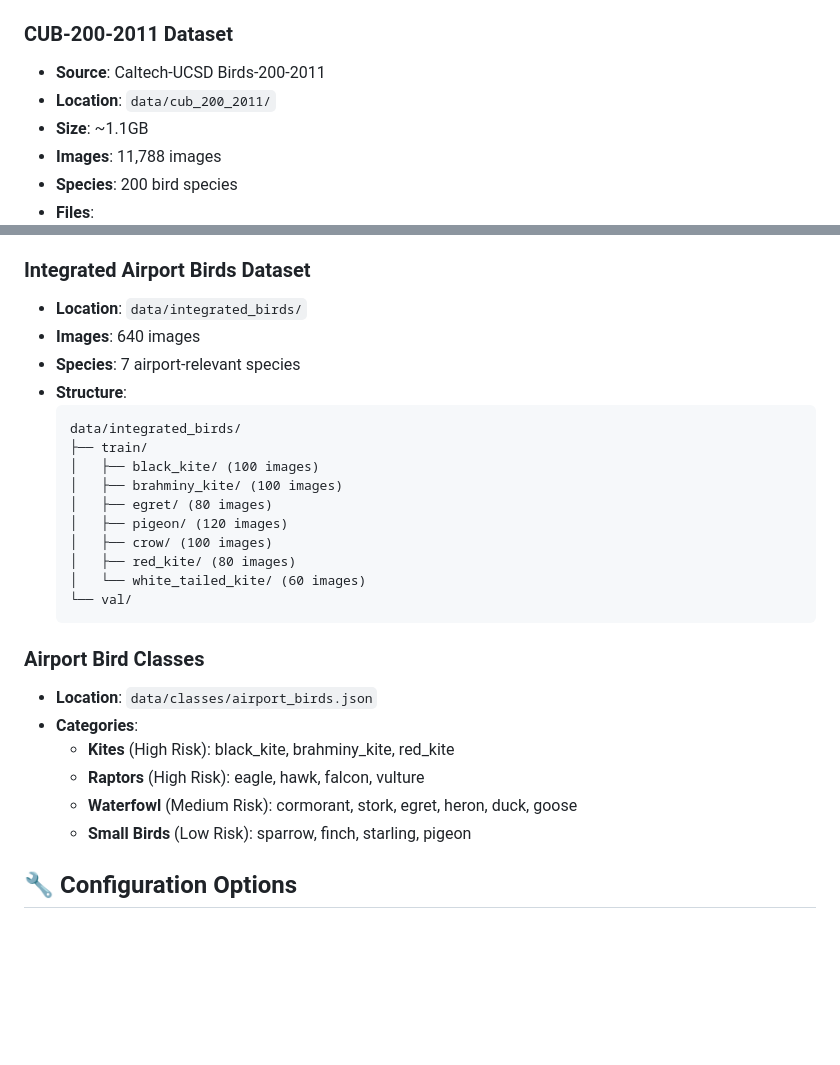
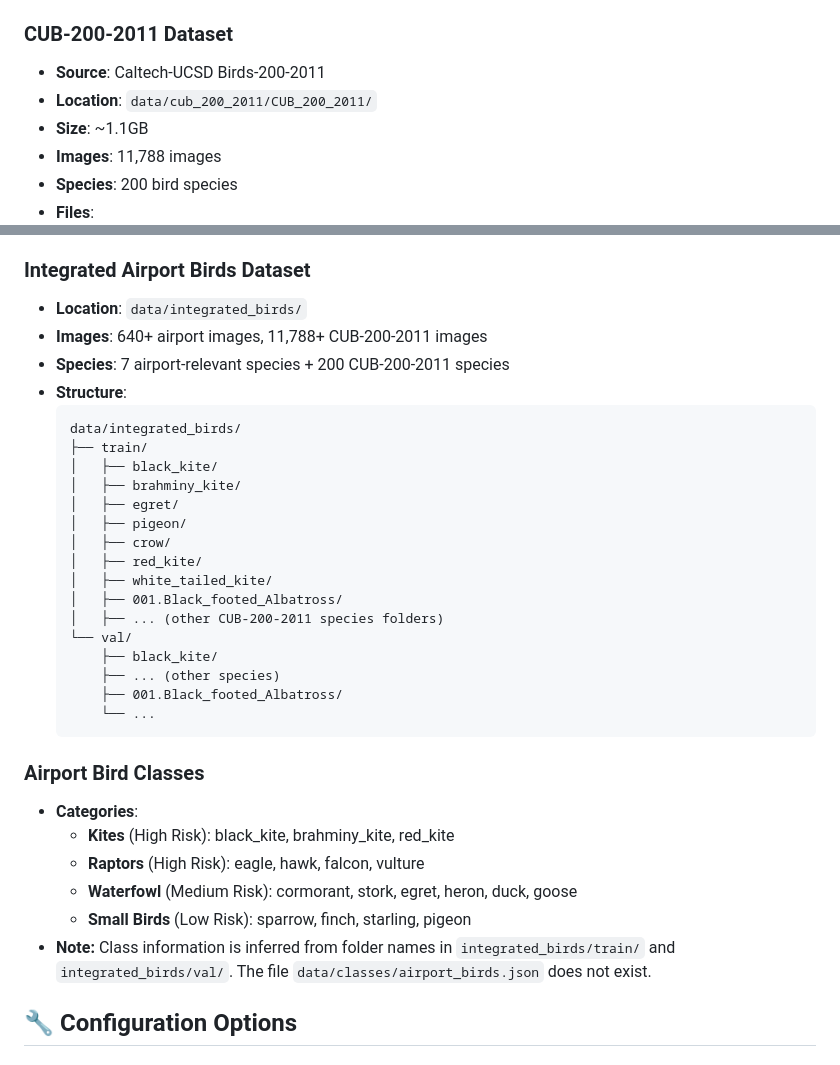
Before and after one commit to kushagra-a-singh/Airfield-Wildlife-Risk-Classification, a Markdown page: TECHNICAL_GUIDE.md, 2 parts joined by grey strips. GitHub-like rendering; blank space fills up the shorter version.

````diff
--- a/TECHNICAL_GUIDE.md
+++ b/TECHNICAL_GUIDE.md
@@ -59,7 +59,7 @@
 
 ### CUB-200-2011 Dataset
 - **Source**: Caltech-UCSD Birds-200-2011
-- **Location**: `data/cub_200_2011/`
+- **Location**: `data/cub_200_2011/CUB_200_2011/`
 - **Size**: ~1.1GB
 - **Images**: 11,788 images
 - **Species**: 200 bird species
@@ -74,29 +74,35 @@
 
 ### Integrated Airport Birds Dataset
 - **Location**: `data/integrated_birds/`
-- **Images**: 640 images
-- **Species**: 7 airport-relevant species
+- **Images**: 640+ airport images, 11,788+ CUB-200-2011 images
+- **Species**: 7 airport-relevant species + 200 CUB-200-2011 species
 - **Structure**:
   ```
   data/integrated_birds/
   ├── train/
-  │   ├── black_kite/ (100 images)
-  │   ├── brahminy_kite/ (100 images)
-  │   ├── egret/ (80 images)
-  │   ├── pigeon/ (120 images)
-  │   ├── crow/ (100 images)
-  │   ├── red_kite/ (80 images)
-  │   └── white_tailed_kite/ (60 images)
+  │   ├── black_kite/
+  │   ├── brahminy_kite/
+  │   ├── egret/
+  │   ├── pigeon/
+  │   ├── crow/
+  │   ├── red_kite/
+  │   ├── white_tailed_kite/
+  │   ├── 001.Black_footed_Albatross/
+  │   ├── ... (other CUB-200-2011 species folders)
   └── val/
+      ├── black_kite/
+      ├── ... (other species)
+      ├── 001.Black_footed_Albatross/
+      └── ...
   ```
 
 ### Airport Bird Classes
-- **Location**: `data/classes/airport_birds.json`
 - **Categories**:
   - **Kites** (High Risk): black_kite, brahminy_kite, red_kite
   - **Raptors** (High Risk): eagle, hawk, falcon, vulture
   - **Waterfowl** (Medium Risk): cormorant, stork, egret, heron, duck, goose
   - **Small Birds** (Low Risk): sparrow, finch, starling, pigeon
+- **Note:** Class information is inferred from folder names in `integrated_birds/train/` and `integrated_birds/val/`. The file `data/classes/airport_birds.json` does not exist.
 
 ## 🔧 Configuration Options
 
````
Also changed, not shown: other parts of TECHNICAL_GUIDE.md (+31 -0 lines), README.md (+57 -35 lines).
